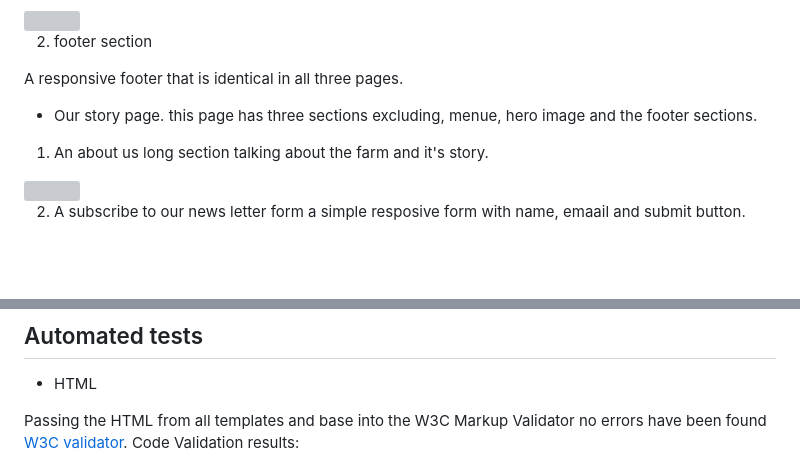
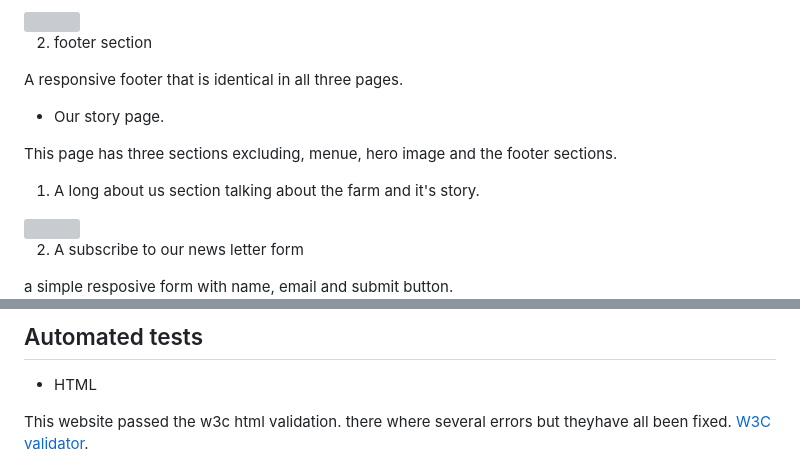
Before and after one commit to kaltun-dev/jujube-farm, a Markdown page: README.md, 2 parts joined by grey strips. Rendered like a GitHub page; blank space fills up the shorter version; grey boxes are pictures that could not be loaded.

Commit message:
read me validation

```diff
--- a/README.md
+++ b/README.md
@@ -100,17 +103,19 @@ in the small mobile and tablet screen the rows turn into columns.
 
 2. footer section
 
-A responsive footer that is identical in all three pages.
+ A responsive footer that is identical in all three pages.
 
 + Our story page.
-this page has three sections excluding, menue, hero image and the footer sections.
 
-1. An about us long section talking about the farm and it's story.
+This page has three sections excluding, menue, hero image and the footer sections.
+
+1. A long about us section talking about the farm and it's story.
 
 <img src="assets/images/Screenshot-13.png">
 
 2. A subscribe to our news letter form
-a simple resposive form with name, emaail and submit button.
+
+a simple resposive form with name, email and submit button.
 <img src="assets/images/Screenshot-8.png">
 
 # Testing
@@ -119,6 +124,5 @@ a simple resposive form with name, emaail and submit button.
 
   + HTML
 
-  Passing the HTML from all templates and base into the W3C Markup Validator no errors have been found [W3C validator](https://validator.w3.org/).
-  Code Validation results:
+  This website passed the w3c html validation. there where several errors but theyhave all been fixed. [W3C validator](https://validator.w3.org/).
 
```
Also changed, not shown: other parts of README.md (+19 -8 lines), assets/images/Screenshot-14.png (added), assets/images/Screenshot-15.png (added), assets/images/Screenshot-16.png (added), assets/images/Screenshot-17.png (added), assets/images/Screenshot-19.png (added), 2 other files.
